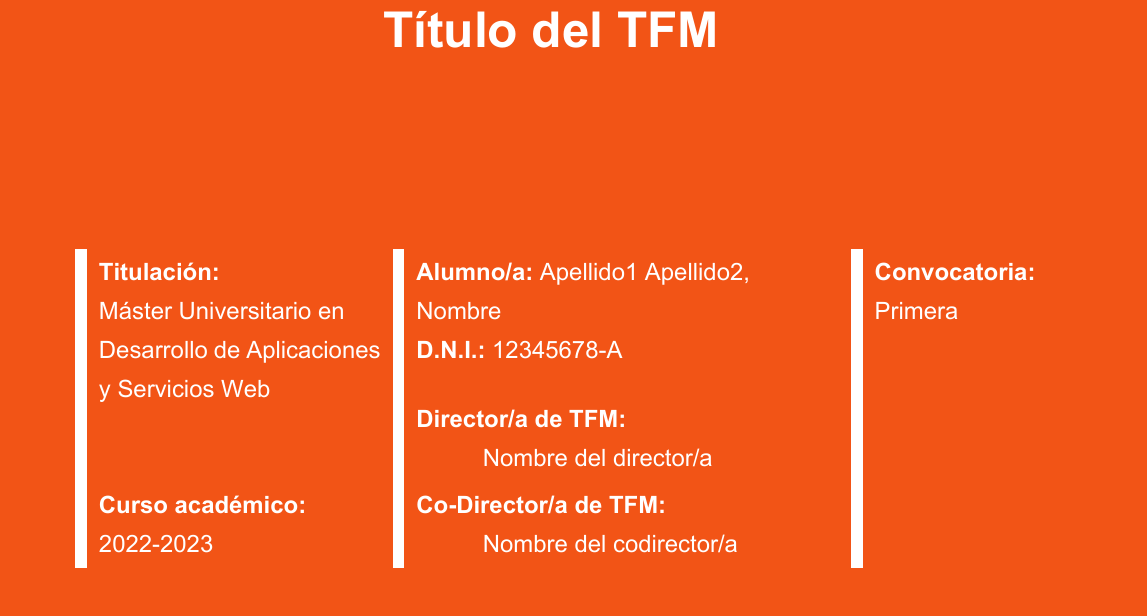
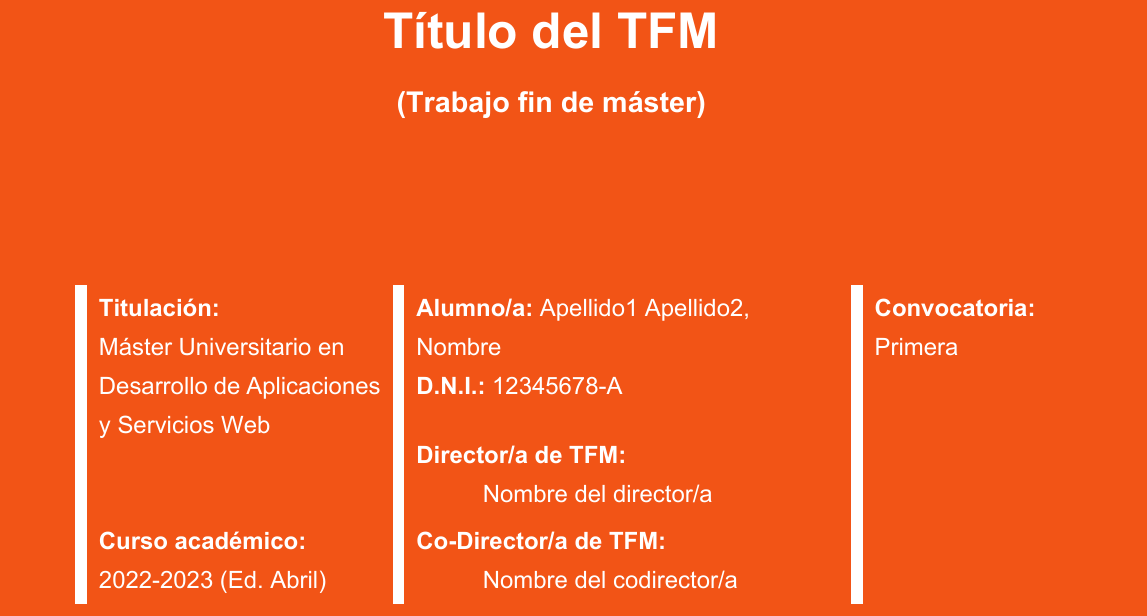
Before and after one commit to yuki/VIU_TFM_LaTeX_template, a LaTeX document (viu-tfm-template.tex): part of page 1 of 20, cut so that both start at the same text. The pictures show the PDF file viu-tfm-template.pdf that the author committed with the source.

Commit message:
Pequeña modificación en la portada
Ahora la portada tiene la opción de tener un subtítulo

```diff
--- a/viu-tfm-template.tex
+++ b/viu-tfm-template.tex
@@ -11,8 +11,9 @@
 \def\nombre{Apellido1 Apellido2, Nombre}
 \def\dni{12345678-A}
 \def\titulo{Título del TFM}
+\def\subtitulo{(Trabajo fin de máster)}
 \def\titulacion{Máster Universitario en Desarrollo de Aplicaciones y Servicios Web}
-\def\curso{2022-2023}
+\def\curso{2022-2023 (Ed. Abril)}
 
 %Los siguientes son opcionales: si no se ponen, la portada cambia un poco. Ideal para escribir artículos/trabajos cortos
 \def\dirige{Nombre del director/a}
```
Also changed, not shown: coverpage.tex (+3 -1 lines), viu-tfm-template.pdf.
